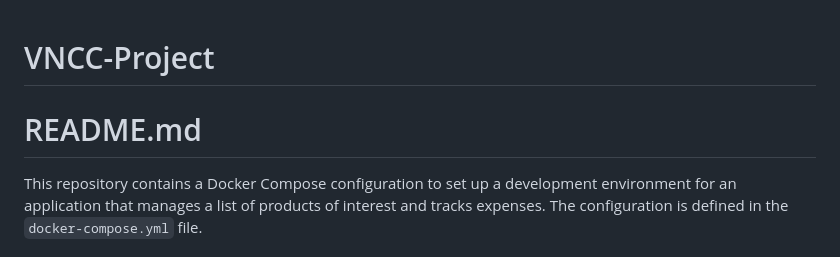
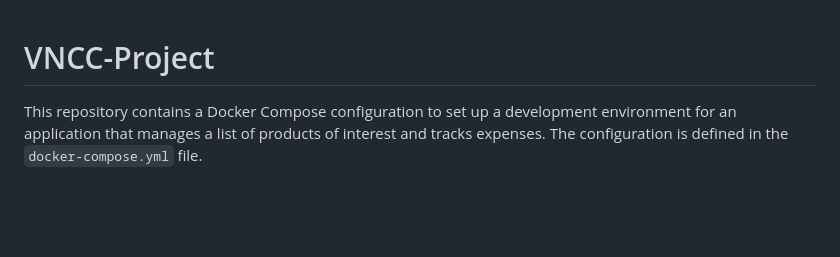
Before and after one commit to maioranisimone/VNCC-Project, a Markdown page: README.md, the part around the change. Drawn GitHub-style; blank space fills up the shorter version.

```diff
--- a/README.md
+++ b/README.md
@@ -1,6 +1,4 @@
 # VNCC-Project
-
-# README.md
 
 This repository contains a Docker Compose configuration to set up a development environment for an application that manages a list of products of interest and tracks expenses. The configuration is defined in the `docker-compose.yml` file.
 
```
